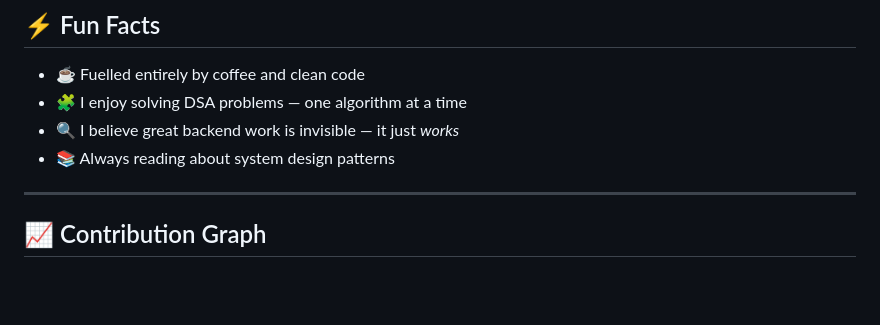
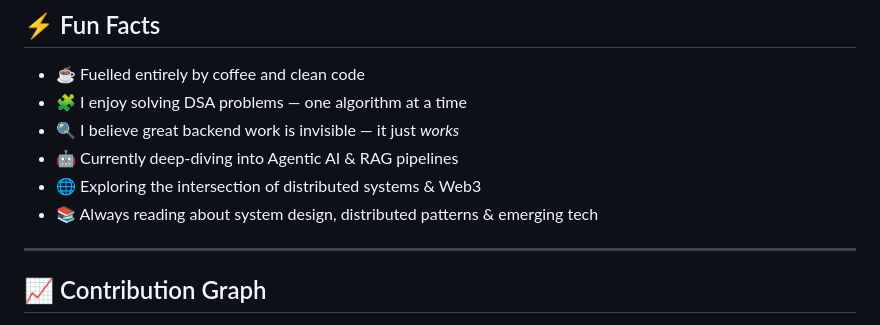
Before and after one commit to cratesium/cratesium, a Markdown page: README.md, the part around one of its changes. Rendered like a GitHub page; blank space fills up the shorter version.

Commit message:
Revise README with enhanced skills and experience
Updated personal introduction and skills in README.

```diff
--- a/README.md
+++ b/README.md
@@ -81,7 +118,9 @@
 - ☕ Fuelled entirely by coffee and clean code
 - 🧩 I enjoy solving DSA problems — one algorithm at a time
 - 🔍 I believe great backend work is invisible — it just *works*
-- 📚 Always reading about system design patterns
+- 🤖 Currently deep-diving into Agentic AI & RAG pipelines
+- 🌐 Exploring the intersection of distributed systems & Web3
+- 📚 Always reading about system design, distributed patterns & emerging tech
 
 ---
 
```
Also changed, not shown: other parts of README.md (+46 -9 lines).
